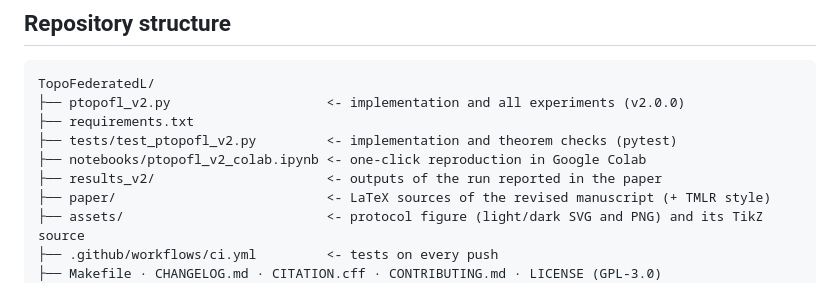
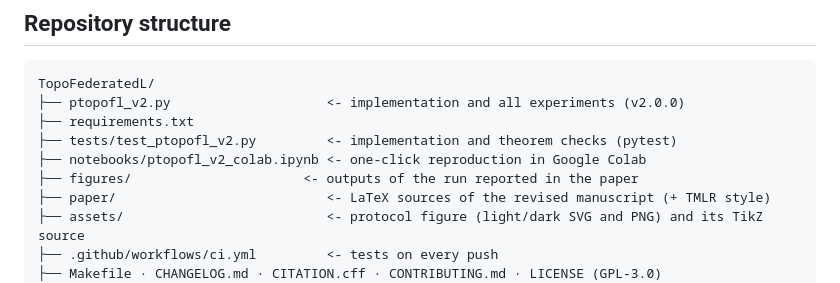
Before and after one commit to MorillaLab/TopoFederatedL, a Markdown page: README.md, the part around the change. Rendered like a GitHub page.

```diff
--- a/README.md
+++ b/README.md
@@ -157,7 +157,7 @@ TopoFederatedL/
 ├── requirements.txt
 ├── tests/test_ptopofl_v2.py         <- implementation and theorem checks (pytest)
 ├── notebooks/ptopofl_v2_colab.ipynb <- one-click reproduction in Google Colab
-├── results_v2/                      <- outputs of the run reported in the paper
+├── figures/                      <- outputs of the run reported in the paper
 ├── paper/                           <- LaTeX sources of the revised manuscript (+ TMLR style)
 ├── assets/                          <- protocol figure (light/dark SVG and PNG) and its TikZ source
 ├── .github/workflows/ci.yml         <- tests on every push
```
